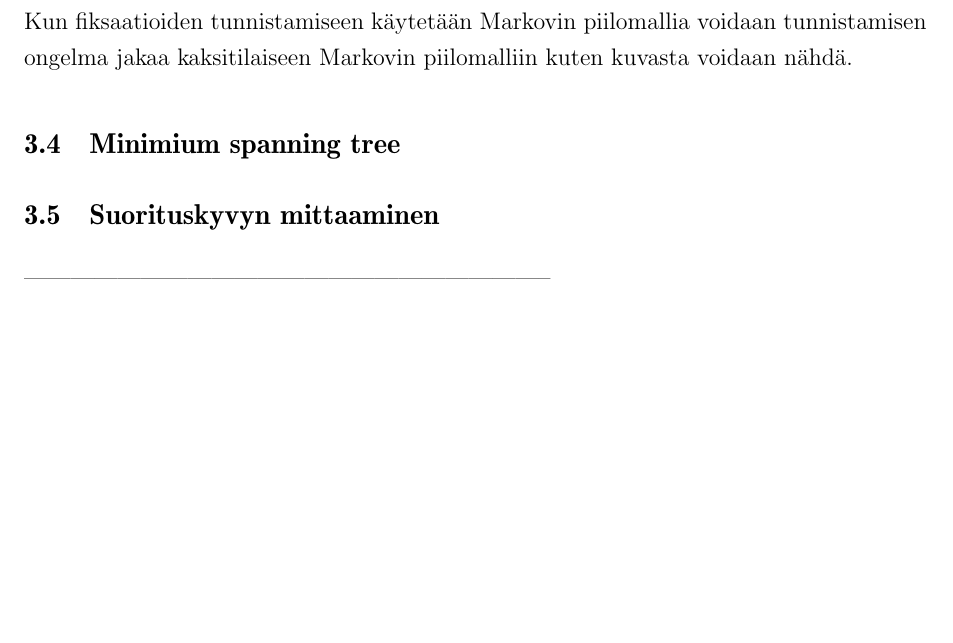
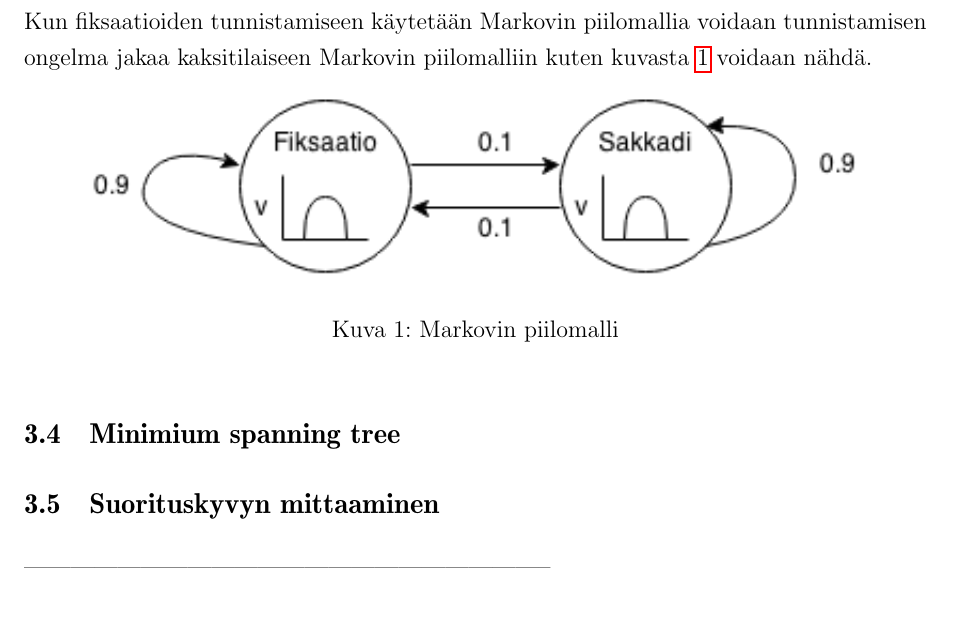
Before and after one commit to Dolmio/kandi, a LaTeX document (main.tex, which reads luku_sisalto.tex): part of page 8 of 11 before the commit and part of page 8 of 12 after it, cut so that both start at the same text, the shorter picture padded with empty space. Compiled offline with pdfLaTeX.

Commit message:
added hmm pictures

```diff
--- a/luku_sisalto.tex
+++ b/luku_sisalto.tex
@@ -61,8 +61,13 @@ I-DT on hieman monimutkaisempi implementoida kuin I-VT kuten liitteestä \emph{\
 
 Markovin piilomalli (Hidden Markov Model, HMM) on tilastollinen malli, jonka taustalla on Markovin prosessi, jonka parametreja ei tunneta. Markovin piilomallin tavoitteena on pyrkiä päättelemään eri tilojen väliset siirtymätodennäköisyydet havaittavien lopputulemien perusteella. Markovin piilomalleja on käytetty laajasti puheentunnistuksen sekä käsialantunnistuksen alueilla.\citep[s. 257-286]{rabiner1989tutorial}
 
-Kun fiksaatioiden tunnistamiseen käytetään Markovin piilomallia voidaan tunnistamisen ongelma jakaa kaksitilaiseen Markovin piilomalliin kuten kuvasta voidaan nähdä.
+Kun fiksaatioiden tunnistamiseen käytetään Markovin piilomallia voidaan tunnistamisen ongelma jakaa kaksitilaiseen Markovin piilomalliin kuten kuvasta~\ref{fig:hmm_sample} voidaan nähdä.
 
+\begin{figure}[h]
+    \includegraphics[width=1.0\textwidth]{HMM.png}
+		\caption{Markovin piilomalli}
+		\label{fig:hmm_sample}
+\end{figure}
 
 
 \subsection{Minimium spanning tree}
```
Also changed, not shown: HMM.png (added), HMM.svg (added).
